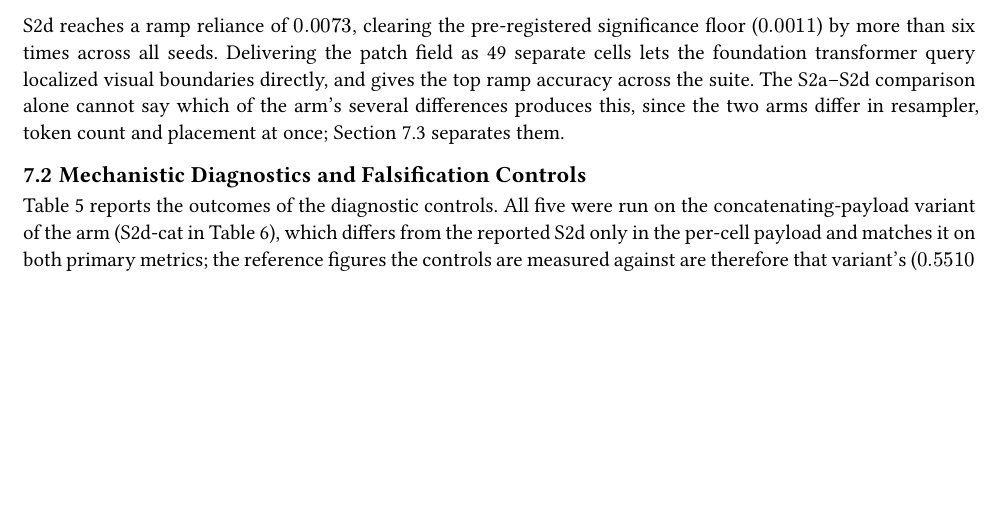
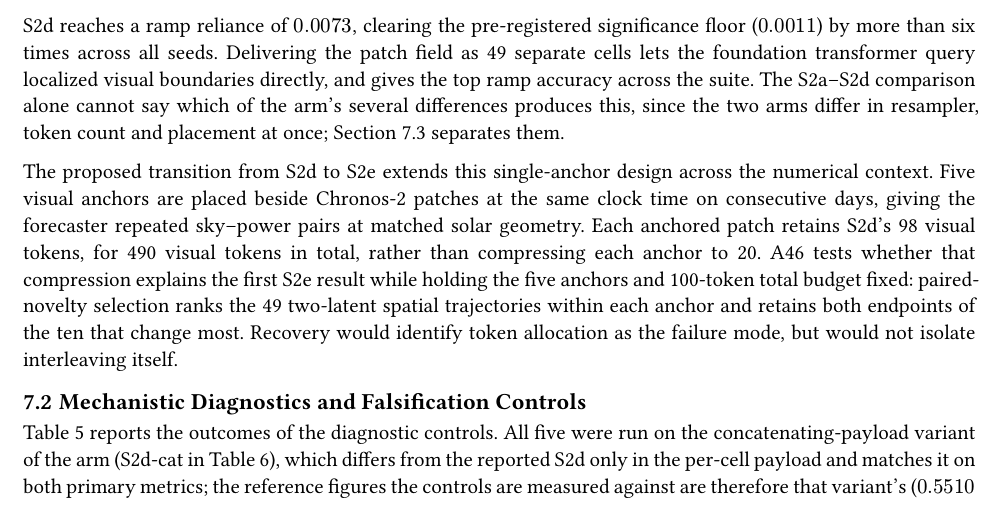
Before and after one commit to MarcoMorandin/thesis-with-context, a Typst document (report/report.typ): part of page 11 of 17, cut so that both start at the same text, the shorter picture padded with empty space. Compiled offline with Typst 0.15; a missing font is replaced by an installed copy or a similar font.

Commit message:
docs(report): describe s2d to s2e transition

```diff
--- a/report/report.typ
+++ b/report/report.typ
@@ -372,6 +372,8 @@ S2a and S2d separate cleanly. In S2a, nominal ramp error improves slightly over
 
 S2d reaches a ramp reliance of $0.0073$, clearing the pre-registered significance floor ($0.0011$) by more than six times across all seeds. Delivering the patch field as 49 separate cells lets the foundation transformer query localized visual boundaries directly, and gives the top ramp accuracy across the suite. The S2a--S2d comparison alone cannot say which of the arm's several differences produces this, since the two arms differ in resampler, token count and placement at once; @sec-components separates them.
 
+The proposed transition from S2d to S2e extends this single-anchor design across the numerical context. Five visual anchors are placed beside Chronos-2 patches at the same clock time on consecutive days, giving the forecaster repeated sky--power pairs at matched solar geometry. Each anchored patch retains S2d's 98 visual tokens, for 490 visual tokens in total, rather than compressing each anchor to 20. A46 tests whether that compression explains the first S2e result while holding the five anchors and 100-token total budget fixed: paired-novelty selection ranks the 49 two-latent spatial trajectories within each anchor and retains both endpoints of the ten that change most. Recovery would identify token allocation as the failure mode, but would not isolate interleaving itself.
+
 == Mechanistic Diagnostics and Falsification Controls
 
 @tbl-controls reports the outcomes of the diagnostic controls. All five were run on the concatenating-payload variant of the arm (S2d-cat in @tbl-components-ablation), which differs from the reported S2d only in the per-cell payload and matches it on both primary metrics; the reference figures the controls are measured against are therefore that variant's ($0.5510$ skill score, $0.1440$ ramp NMAE, $0.0063$ reliance). The results divide cleanly into confirmed content grounding and refuted kinematic tracking.
```
